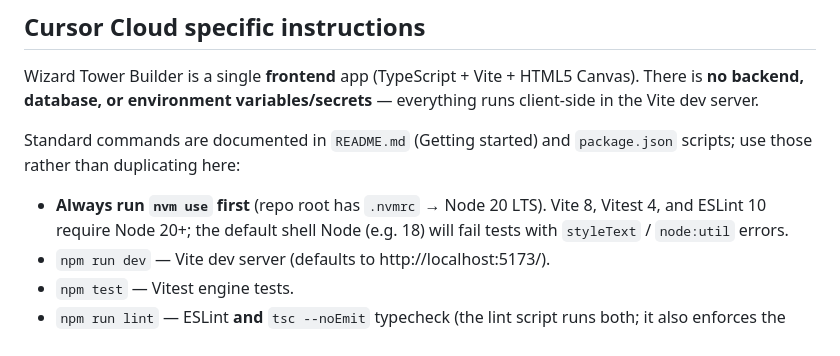
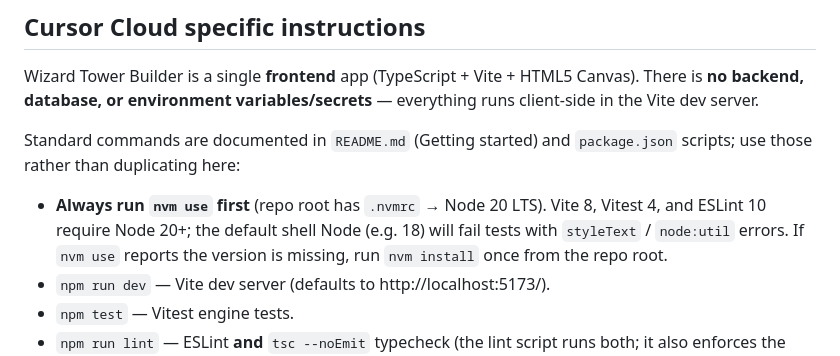
Before and after one commit to katerberg/wizard-tower-builder, a Markdown page: AGENTS.md, the part around the change. Rendered like a GitHub page.

Commit message:
Note nvm install when .nvmrc version is missing
Co-authored-by: Mark Katerberg <katerberg@fastmail.fm>

```diff
--- a/AGENTS.md
+++ b/AGENTS.md
@@ -6,7 +6,7 @@ Wizard Tower Builder is a single **frontend** app (TypeScript + Vite + HTML5 Can
 
 Standard commands are documented in `README.md` (Getting started) and `package.json` scripts; use those rather than duplicating here:
 
-- **Always run `nvm use` first** (repo root has `.nvmrc` → Node 20 LTS). Vite 8, Vitest 4, and ESLint 10 require Node 20+; the default shell Node (e.g. 18) will fail tests with `styleText` / `node:util` errors.
+- **Always run `nvm use` first** (repo root has `.nvmrc` → Node 20 LTS). Vite 8, Vitest 4, and ESLint 10 require Node 20+; the default shell Node (e.g. 18) will fail tests with `styleText` / `node:util` errors. If `nvm use` reports the version is missing, run `nvm install` once from the repo root.
 - `npm run dev` — Vite dev server (defaults to http://localhost:5173/).
 - `npm test` — Vitest engine tests.
 - `npm run lint` — ESLint **and** `tsc --noEmit` typecheck (the lint script runs both; it also enforces the engine/shell import-layer boundaries described in the README).
```
